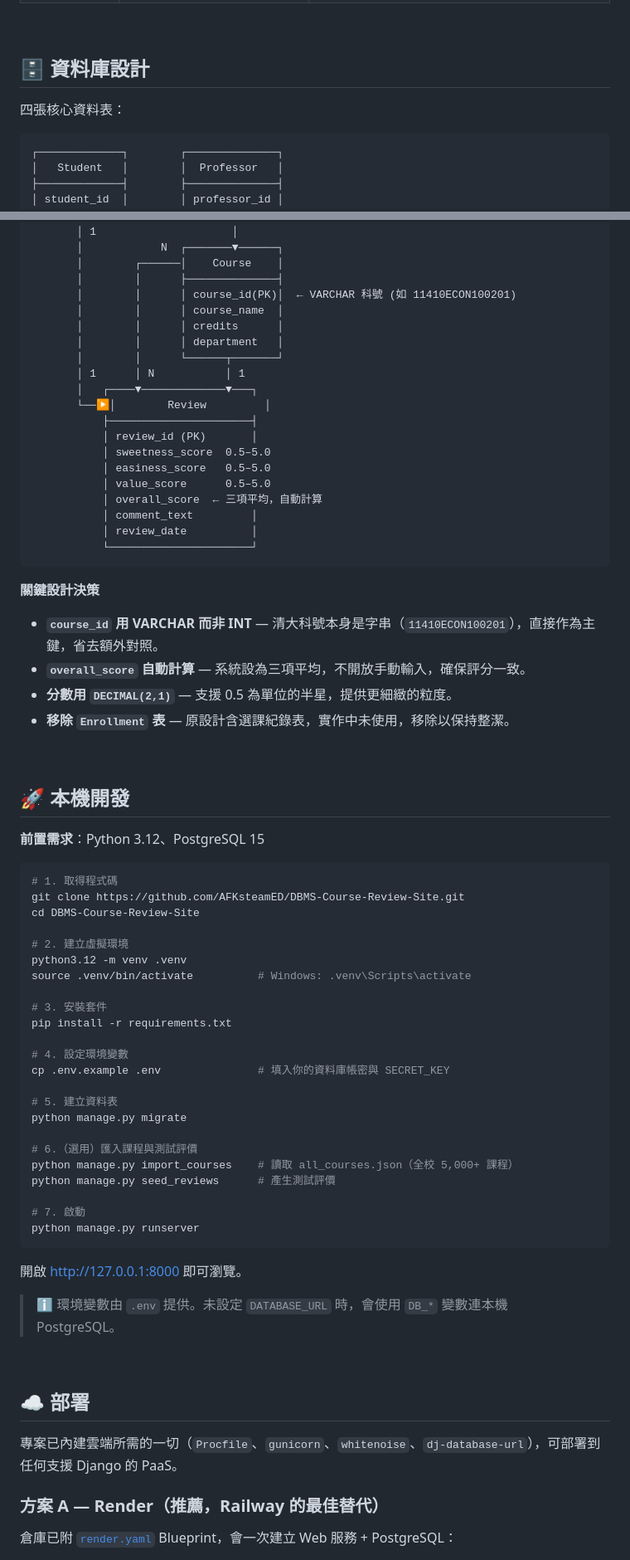
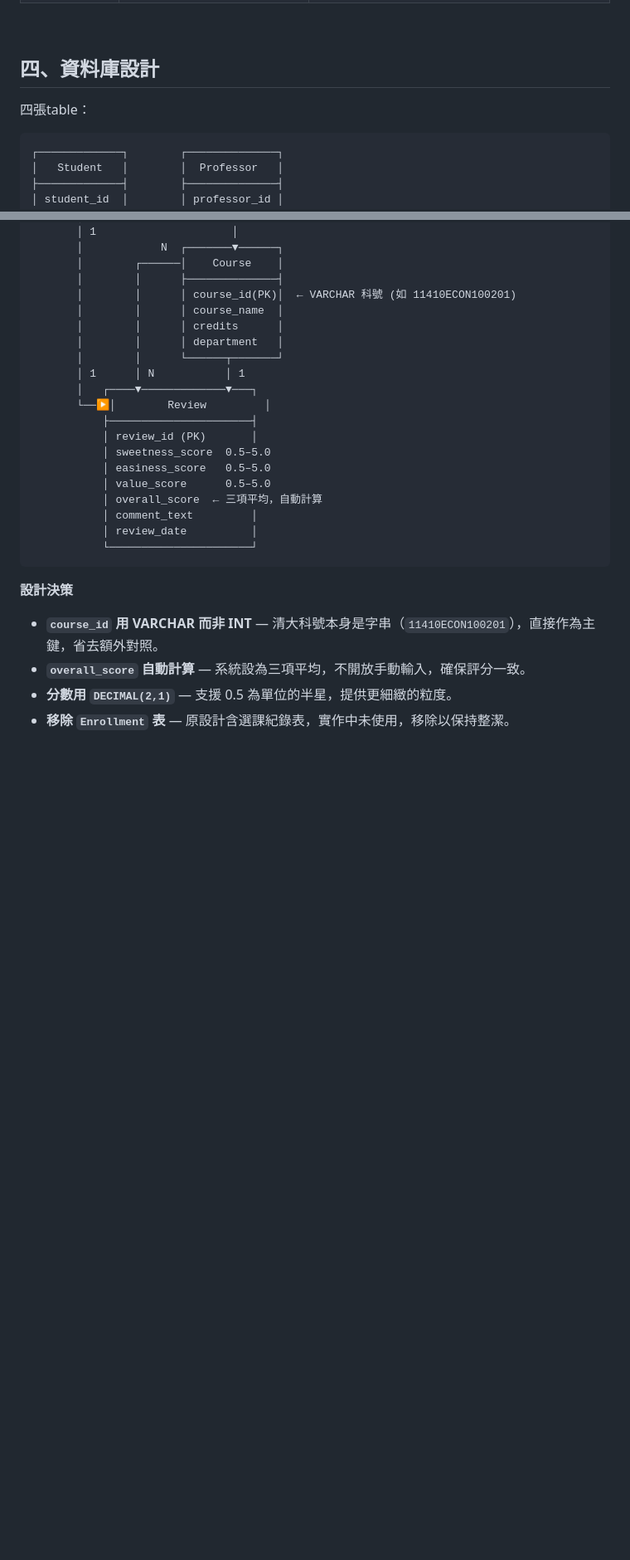
Before and after one commit to AFKsteamED/DBMS-Course-Review-Site, a Markdown page: README.md, 2 parts joined by grey strips. Shown at 83% size. GitHub-like rendering; blank space fills up the shorter version.

Commit message:
Update README sections and improve content clarity

````diff
--- a/README.md
+++ b/README.md
@@ -67,9 +67,9 @@
 
 <br/>
 
-## 🗄️ 資料庫設計
+## 四、資料庫設計
 
-四張核心資料表：
+四張table：
 
 ```
 ┌─────────────┐        ┌──────────────┐
@@ -103,7 +103,7 @@
            └──────────────────────┘
 ```
 
-**關鍵設計決策**
+**設計決策**
 
 - **`course_id` 用 VARCHAR 而非 INT** — 清大科號本身是字串（`11410ECON100201`），直接作為主鍵，省去額外對照。
 - **`overall_score` 自動計算** — 系統設為三項平均，不開放手動輸入，確保評分一致。
@@ -112,47 +112,3 @@
 
 <br/>
 
-## 🚀 本機開發
-
-**前置需求**：Python 3.12、PostgreSQL 15
-
-```bash
-# 1. 取得程式碼
-git clone https://github.com/AFKsteamED/DBMS-Course-Review-Site.git
-cd DBMS-Course-Review-Site
-
-# 2. 建立虛擬環境
-python3.12 -m venv .venv
-source .venv/bin/activate          # Windows: .venv\Scripts\activate
-
-# 3. 安裝套件
-pip install -r requirements.txt
-
-# 4. 設定環境變數
-cp .env.example .env               # 填入你的資料庫帳密與 SECRET_KEY
-
-# 5. 建立資料表
-python manage.py migrate
-
-# 6.（選用）匯入課程與測試評價
-python manage.py import_courses    # 讀取 all_courses.json（全校 5,000+ 課程）
-python manage.py seed_reviews      # 產生測試評價
-
-# 7. 啟動
-python manage.py runserver
-```
-
-開啟 <http://127.0.0.1:8000> 即可瀏覽。
-
-> ℹ️ 環境變數由 `.env` 提供。未設定 `DATABASE_URL` 時，會使用 `DB_*` 變數連本機 PostgreSQL。
-
-<br/>
-
-## ☁️ 部署
-
-專案已內建雲端所需的一切（`Procfile`、`gunicorn`、`whitenoise`、`dj-database-url`），可部署到任何支援 Django 的 PaaS。
-
-### 方案 A — Render（推薦，Railway 的最佳替代）
-
-倉庫已附 [`render.yaml`](render.yaml) Blueprint，會一次建立 Web 服務 + PostgreSQL：
-
````
Also changed, not shown: other parts of README.md (+13 -50 lines).
